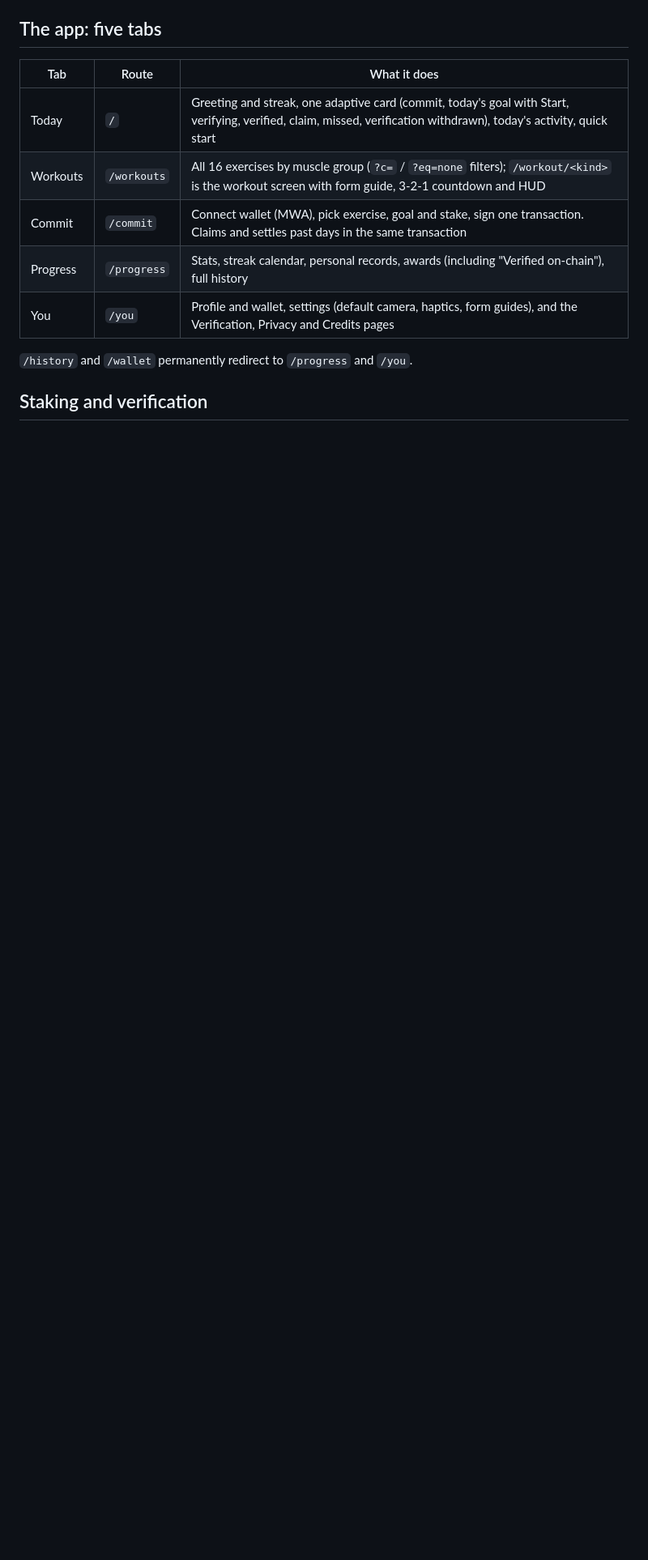
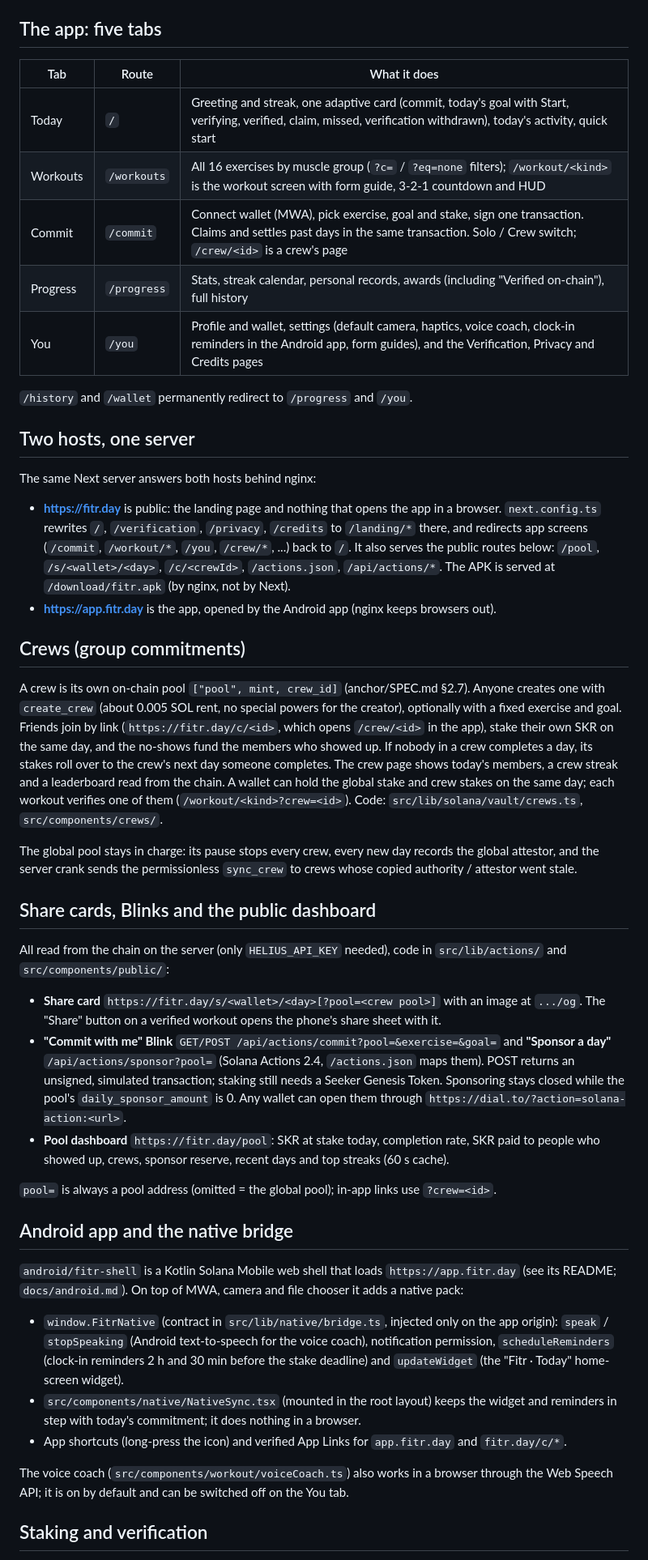
Before and after one commit to NetLayerLabs/Fitr, a Markdown page: README.md, the part around one of its changes. Shown at 81% size. Drawn GitHub-style; blank space fills up the shorter version.

Commit message:
docs: README for crews, Blinks, native bridge and deploys

```diff
--- a/README.md
+++ b/README.md
@@ -19,11 +19,71 @@ Hosting: [`docs/deploy.md`](./docs/deploy.md) · Android APK: [`docs/android.md`
 | --- | --- | --- |
 | Today | `/` | Greeting and streak, one adaptive card (commit, today's goal with Start, verifying, verified, claim, missed, verification withdrawn), today's activity, quick start |
 | Workouts | `/workouts` | All 16 exercises by muscle group (`?c=` / `?eq=none` filters); `/workout/<kind>` is the workout screen with form guide, 3-2-1 countdown and HUD |
-| Commit | `/commit` | Connect wallet (MWA), pick exercise, goal and stake, sign one transaction. Claims and settles past days in the same transaction |
+| Commit | `/commit` | Connect wallet (MWA), pick exercise, goal and stake, sign one transaction. Claims and settles past days in the same transaction. Solo / Crew switch; `/crew/<id>` is a crew's page |
 | Progress | `/progress` | Stats, streak calendar, personal records, awards (including "Verified on-chain"), full history |
-| You | `/you` | Profile and wallet, settings (default camera, haptics, form guides), and the Verification, Privacy and Credits pages |
+| You | `/you` | Profile and wallet, settings (default camera, haptics, voice coach, clock-in reminders in the Android app, form guides), and the Verification, Privacy and Credits pages |
 
 `/history` and `/wallet` permanently redirect to `/progress` and `/you`.
+
+## Two hosts, one server
+
+The same Next server answers both hosts behind nginx:
+
+- **https://fitr.day** is public: the landing page and nothing that opens the app in a browser.
+  `next.config.ts` rewrites `/`, `/verification`, `/privacy`, `/credits` to `/landing/*` there, and
+  redirects app screens (`/commit`, `/workout/*`, `/you`, `/crew/*`, ...) back to `/`. It also
+  serves the public routes below: `/pool`, `/s/<wallet>/<day>`, `/c/<crewId>`, `/actions.json`,
+  `/api/actions/*`. The APK is served at `/download/fitr.apk` (by nginx, not by Next).
+- **https://app.fitr.day** is the app, opened by the Android app (nginx keeps browsers out).
+
+## Crews (group commitments)
+
+A crew is its own on-chain pool `["pool", mint, crew_id]` (anchor/SPEC.md §2.7). Anyone creates
+one with `create_crew` (about 0.005 SOL rent, no special powers for the creator), optionally
+with a fixed exercise and goal. Friends join by link (`https://fitr.day/c/<id>`, which opens
+`/crew/<id>` in the app), stake their own SKR on the same day, and the no-shows fund the members
+who showed up. If nobody in a crew completes a day, its stakes roll over to the crew's next day
+someone completes. The crew page shows today's members, a crew streak and a leaderboard read from
+the chain. A wallet can hold the global stake and crew stakes on the same day; each workout
+verifies one of them (`/workout/<kind>?crew=<id>`). Code: `src/lib/solana/vault/crews.ts`,
+`src/components/crews/`.
+
+The global pool stays in charge: its pause stops every crew, every new day records the global
+attestor, and the server crank sends the permissionless `sync_crew` to crews whose copied
+authority / attestor went stale.
+
+## Share cards, Blinks and the public dashboard
+
+All read from the chain on the server (only `HELIUS_API_KEY` needed), code in `src/lib/actions/`
+and `src/components/public/`:
+
+- **Share card** `https://fitr.day/s/<wallet>/<day>[?pool=<crew pool>]` with an image at `.../og`.
+  The "Share" button on a verified workout opens the phone's share sheet with it.
+- **"Commit with me" Blink** `GET/POST /api/actions/commit?pool=&exercise=&goal=` and
+  **"Sponsor a day"** `/api/actions/sponsor?pool=` (Solana Actions 2.4, `/actions.json` maps them).
+  POST returns an unsigned, simulated transaction; staking still needs a Seeker Genesis Token.
+  Sponsoring stays closed while the pool's `daily_sponsor_amount` is 0. Any wallet can open them
+  through `https://dial.to/?action=solana-action:<url>`.
+- **Pool dashboard** `https://fitr.day/pool`: SKR at stake today, completion rate, SKR paid to people
+  who showed up, crews, sponsor reserve, recent days and top streaks (60 s cache).
+
+`pool=` is always a pool address (omitted = the global pool); in-app links use `?crew=<id>`.
+
+## Android app and the native bridge
+
+`android/fitr-shell` is a Kotlin Solana Mobile web shell that loads `https://app.fitr.day` (see its
+README; `docs/android.md`). On top of MWA, camera and file chooser it adds a native pack:
+
+- `window.FitrNative` (contract in `src/lib/native/bridge.ts`, injected only on the app origin):
+  `speak` / `stopSpeaking` (Android text-to-speech for the voice coach), notification permission,
+  `scheduleReminders` (clock-in reminders 2 h and 30 min before the stake deadline) and
+  `updateWidget` (the "Fitr · Today" home-screen widget).
+- `src/components/native/NativeSync.tsx` (mounted in the root layout) keeps the widget and reminders
+  in step with today's commitment; it does nothing in a browser.
+- App shortcuts (long-press the icon) and verified App Links for `app.fitr.day` and `fitr.day/c/*`.
+
+The voice coach (`src/components/workout/voiceCoach.ts`) also works in a browser through the Web
+Speech API; it is on by default and can be switched off on the You tab.
 
 ## Staking and verification
 
```
Also changed, not shown: other parts of README.md (+21 -4 lines).
